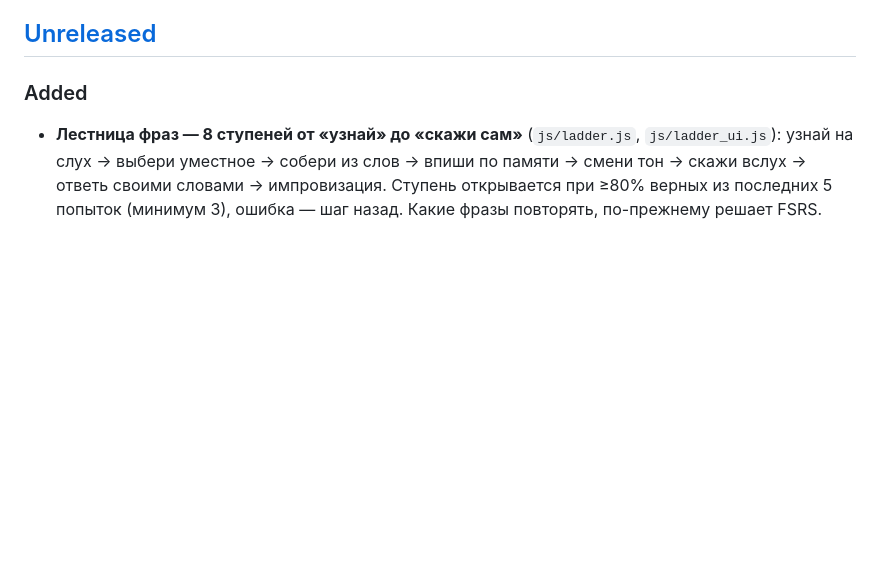
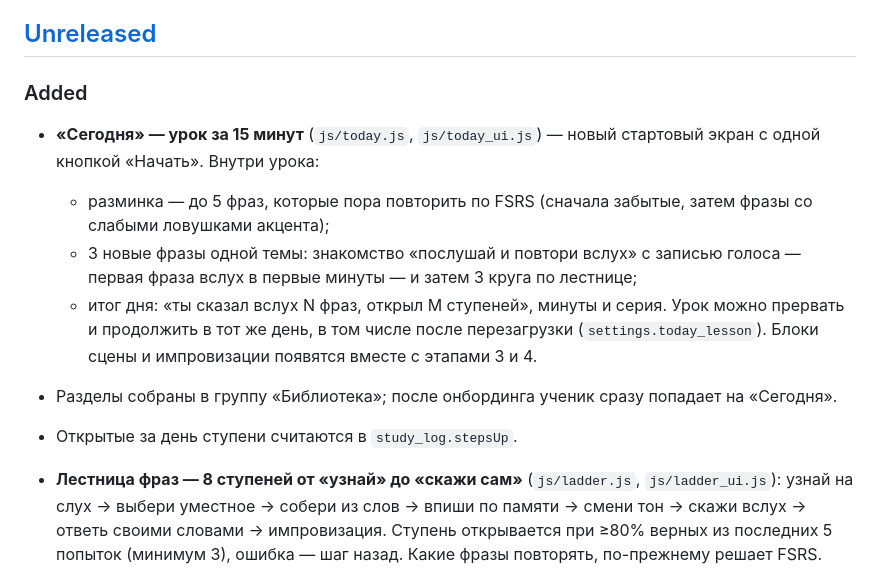
Before and after one commit to konstantin532/English-Reboot, a Markdown page: CHANGELOG.md, the part around the change. Drawn GitHub-style; blank space fills up the shorter version.

Commit message:
CHANGELOG: этап 2 — «Сегодня», урок за 15 минут
Co-Authored-By: Claude Opus 5.5 <noreply@anthropic.com>
Claude-Session: https://claude.ai/code/session_01NFVw53mKRXDaBfGyK1ZBDa

```diff
--- a/CHANGELOG.md
+++ b/CHANGELOG.md
@@ -8,6 +8,18 @@
 ## [Unreleased]
 
 ### Added
+
+- **«Сегодня» — урок за 15 минут** (`js/today.js`, `js/today_ui.js`) — новый стартовый экран
+  с одной кнопкой «Начать». Внутри урока:
+  - разминка — до 5 фраз, которые пора повторить по FSRS (сначала забытые, затем фразы
+    со слабыми ловушками акцента);
+  - 3 новые фразы одной темы: знакомство «послушай и повтори вслух» с записью голоса —
+    первая фраза вслух в первые минуты — и затем 3 круга по лестнице;
+  - итог дня: «ты сказал вслух N фраз, открыл M ступеней», минуты и серия.
+  Урок можно прервать и продолжить в тот же день, в том числе после перезагрузки
+  (`settings.today_lesson`). Блоки сцены и импровизации появятся вместе с этапами 3 и 4.
+- Разделы собраны в группу «Библиотека»; после онбординга ученик сразу попадает на «Сегодня».
+- Открытые за день ступени считаются в `study_log.stepsUp`.
 
 - **Лестница фраз — 8 ступеней от «узнай» до «скажи сам»** (`js/ladder.js`, `js/ladder_ui.js`):
   узнай на слух → выбери уместное → собери из слов → впиши по памяти → смени тон →
```
